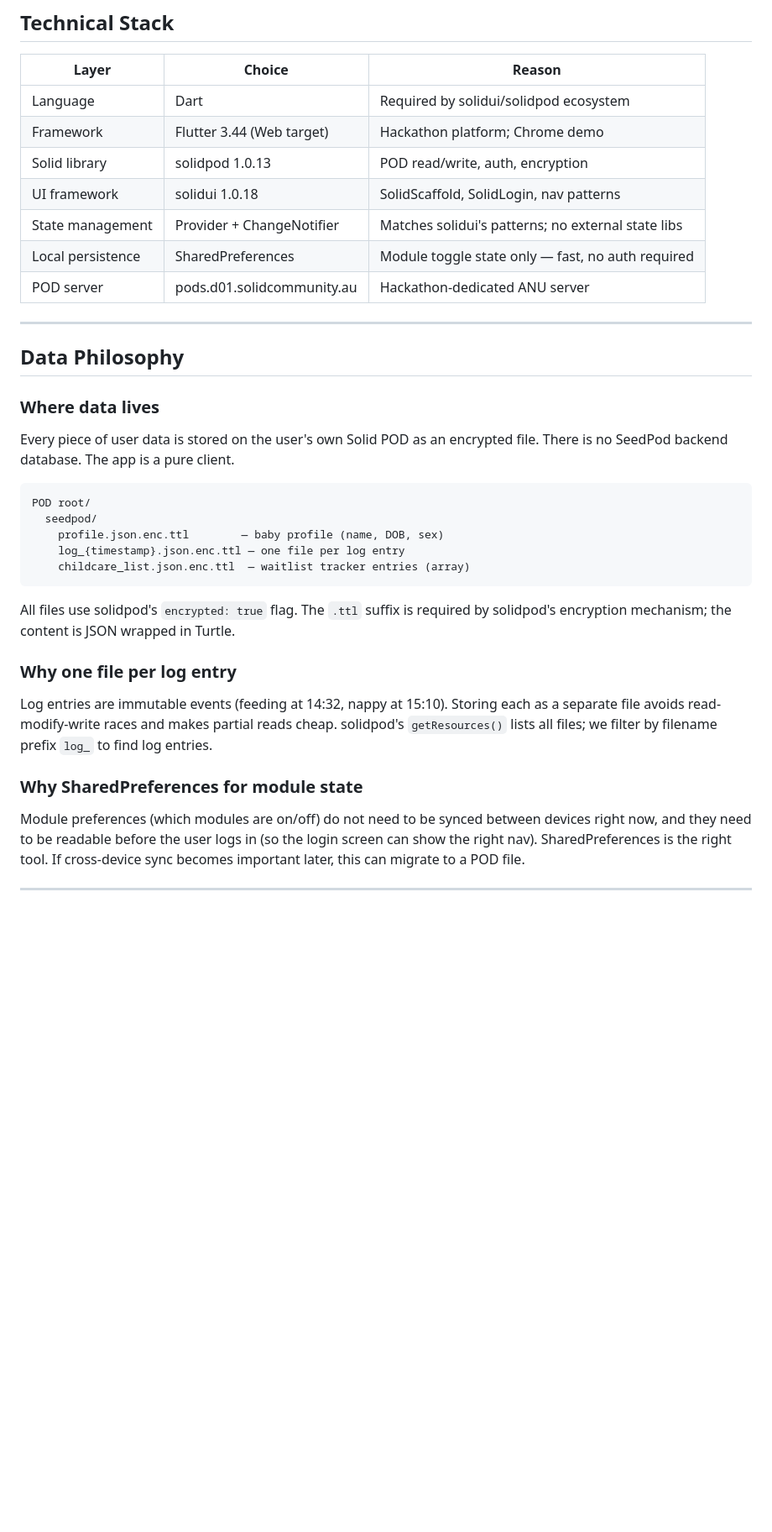
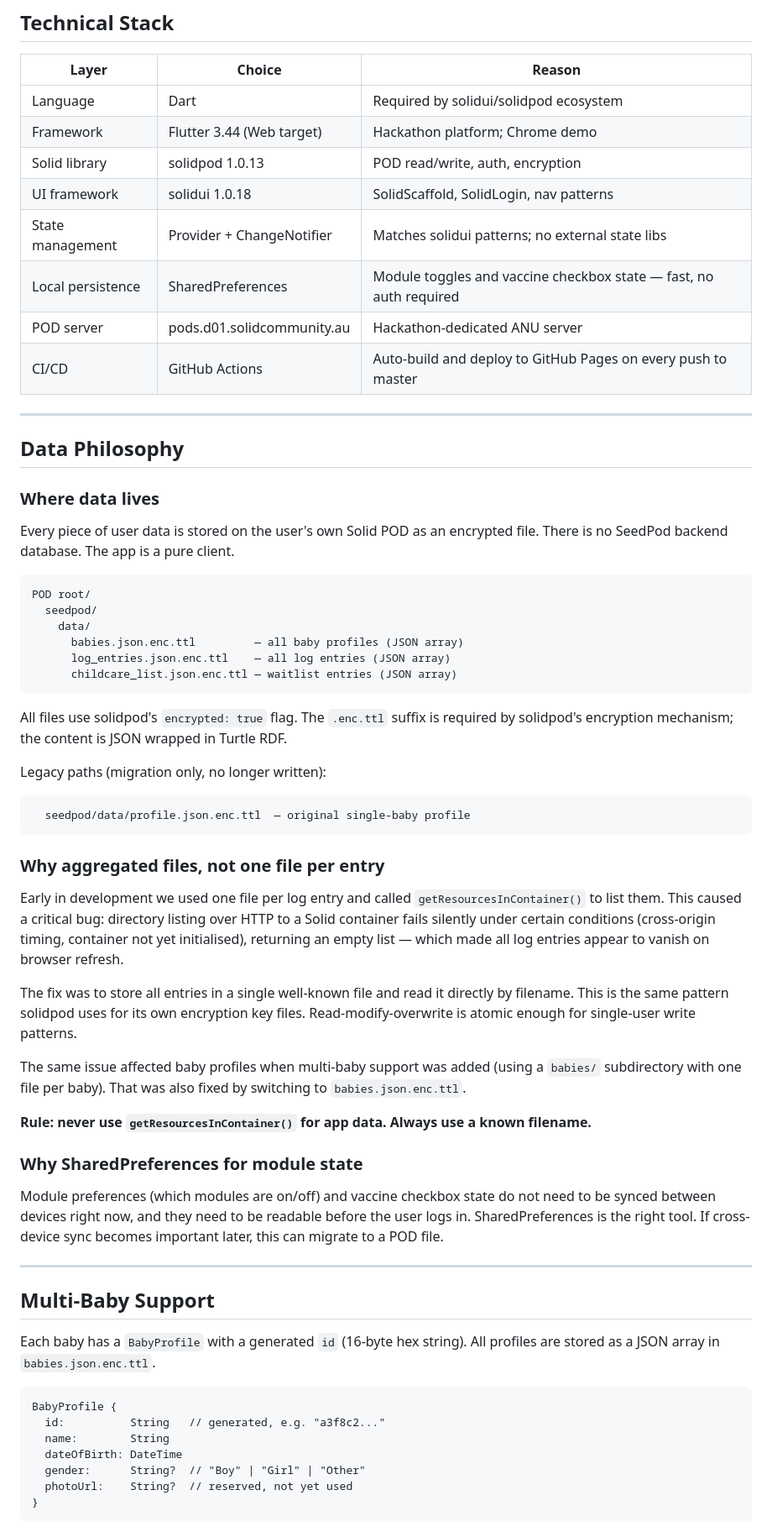
Before and after one commit to YidingQiu/seedpod, a Markdown page: DESIGN.md, the part around one of its changes. Shown at 84% size. Rendered like a GitHub page; blank space fills up the shorter version.

````diff
--- a/DESIGN.md
+++ b/DESIGN.md
@@ -20,9 +21,10 @@ The core insight is that parents accumulate fragmented records across apps, note
 | Framework | Flutter 3.44 (Web target) | Hackathon platform; Chrome demo |
 | Solid library | solidpod 1.0.13 | POD read/write, auth, encryption |
 | UI framework | solidui 1.0.18 | SolidScaffold, SolidLogin, nav patterns |
-| State management | Provider + ChangeNotifier | Matches solidui's patterns; no external state libs |
-| Local persistence | SharedPreferences | Module toggle state only — fast, no auth required |
+| State management | Provider + ChangeNotifier | Matches solidui patterns; no external state libs |
+| Local persistence | SharedPreferences | Module toggles and vaccine checkbox state — fast, no auth required |
 | POD server | pods.d01.solidcommunity.au | Hackathon-dedicated ANU server |
+| CI/CD | GitHub Actions | Auto-build and deploy to GitHub Pages on every push to master |
 
 ---
 
@@ -35,17 +37,46 @@ Every piece of user data is stored on the user's own Solid POD as an encrypted f
 ```
 POD root/
   seedpod/
-    profile.json.enc.ttl        — baby profile (name, DOB, sex)
-    log_{timestamp}.json.enc.ttl — one file per log entry
-    childcare_list.json.enc.ttl  — waitlist tracker entries (array)
+    data/
+      babies.json.enc.ttl         — all baby profiles (JSON array)
+      log_entries.json.enc.ttl    — all log entries (JSON array)
+      childcare_list.json.enc.ttl — waitlist entries (JSON array)
 ```
 
-All files use solidpod's `encrypted: true` flag. The `.ttl` suffix is required by solidpod's encryption mechanism; the content is JSON wrapped in Turtle.
+All files use solidpod's `encrypted: true` flag. The `.enc.ttl` suffix is required by solidpod's encryption mechanism; the content is JSON wrapped in Turtle RDF.
 
-### Why one file per log entry
+Legacy paths (migration only, no longer written):
+```
+  seedpod/data/profile.json.enc.ttl  — original single-baby profile
+```
 
-Log entries are immutable events (feeding at 14:32, nappy at 15:10). Storing each as a separate file avoids read-modify-write races and makes partial reads cheap. solidpod's `getResources()` lists all files; we filter by filename prefix `log_` to find log entries.
+### Why aggregated files, not one file per entry
+
+Early in development we used one file per log entry and called `getResourcesInContainer()` to list them. This caused a critical bug: directory listing over HTTP to a Solid container fails silently under certain conditions (cross-origin timing, container not yet initialised), returning an empty list — which made all log entries appear to vanish on browser refresh.
+
+The fix was to store all entries in a single well-known file and read it directly by filename. This is the same pattern solidpod uses for its own encryption key files. Read-modify-overwrite is atomic enough for single-user write patterns.
+
+The same issue affected baby profiles when multi-baby support was added (using a `babies/` subdirectory with one file per baby). That was also fixed by switching to `babies.json.enc.ttl`.
+
+**Rule: never use `getResourcesInContainer()` for app data. Always use a known filename.**
 
 ### Why SharedPreferences for module state
 
-Module preferences (which modules are on/off) do not need to be synced between devices right now, and they need to be readable before the user logs in (so the login screen can show the right nav). SharedPreferences is the right tool. If cross-device sync becomes important later, this can migrate to a POD file.
+Module preferences (which modules are on/off) and vaccine checkbox state do not need to be synced between devices right now, and they need to be readable before the user logs in. SharedPreferences is the right tool. If cross-device sync becomes important later, this can migrate to a POD file.
+
+---
+
+## Multi-Baby Support
+
+Each baby has a `BabyProfile` with a generated `id` (16-byte hex string). All profiles are stored as a JSON array in `babies.json.enc.ttl`.
+
+```
+BabyProfile {
+  id:          String   // generated, e.g. "a3f8c2..."
+  name:        String
+  dateOfBirth: DateTime
+  gender:      String?  // "Boy" | "Girl" | "Other"
+  photoUrl:    String?  // reserved, not yet used
+}
+```
+
````
Also changed, not shown: other parts of DESIGN.md (+98 -42 lines).
